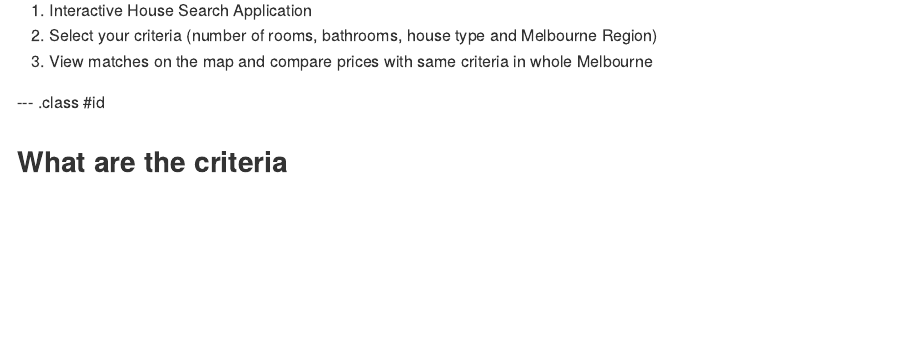
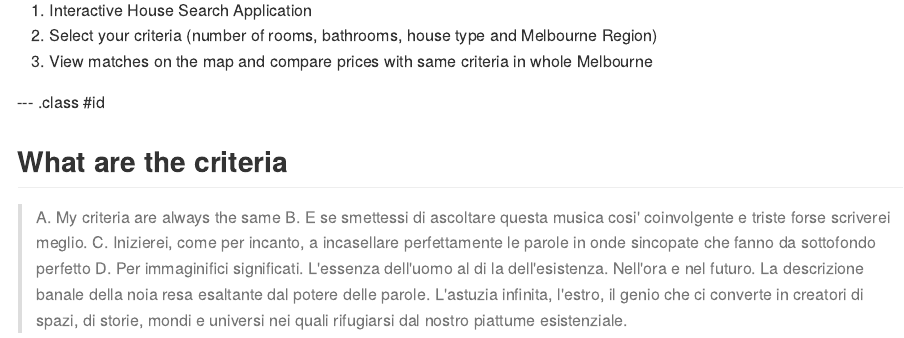
Before and after one commit to pacoraggio/MelbourneHousePricesMap, an R Markdown document (index.Rmd): the page in a window 1100 px wide, from 90 px down. The pictures show the output file index.md that the author committed with the source, drawn offline in the style of GitHub.

Commit message:
new slide
Trying a push

```diff
--- a/index.Rmd
+++ b/index.Rmd
@@ -21,3 +21,8 @@
 --- .class #id
 
 ## What are the criteria
+
+> A. My criteria are always the same
+> B. E se smettessi di ascoltare questa musica cosi' coinvolgente e triste forse scriverei meglio.
+> C. Inizierei, come per incanto, a incasellare perfettamente le parole in onde sincopate che fanno da sottofondo perfetto
+> D. Per immaginifici significati. L'essenza dell'uomo al di la dell'esistenza. Nell'ora e nel futuro. La descrizione banale della noia resa esaltante dal potere delle parole. L'astuzia infinita, l'estro, il genio che ci converte in creatori di spazi, di storie, mondi e universi nei quali rifugiarsi dal nostro piattume esistenziale.
```
Also changed, not shown: index.html, index.md.
